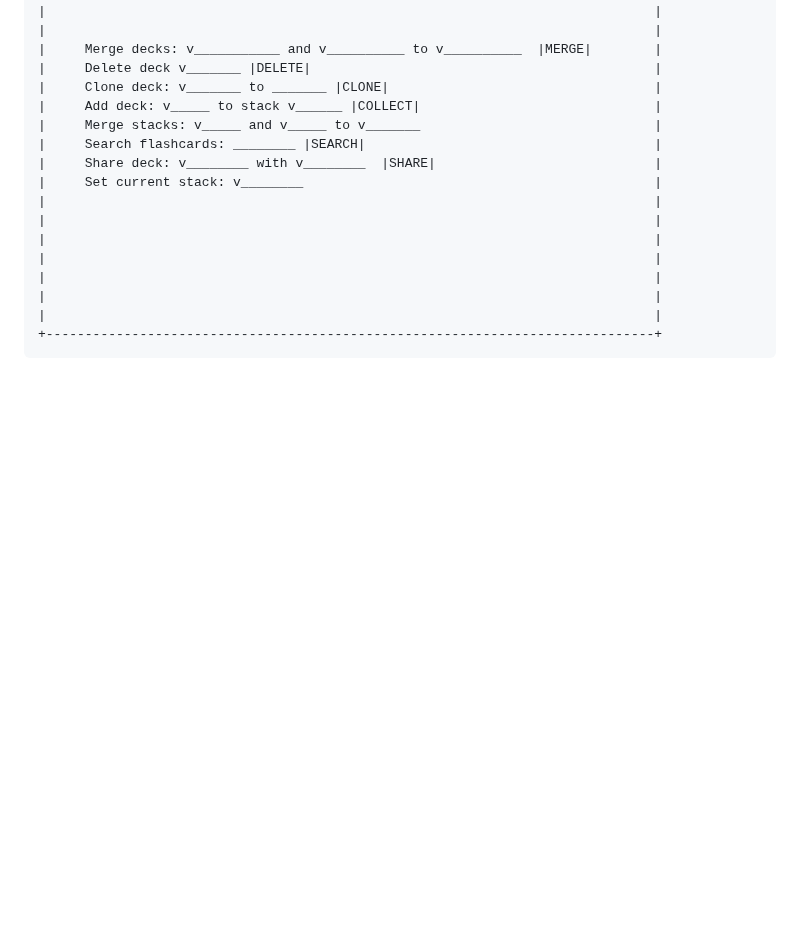
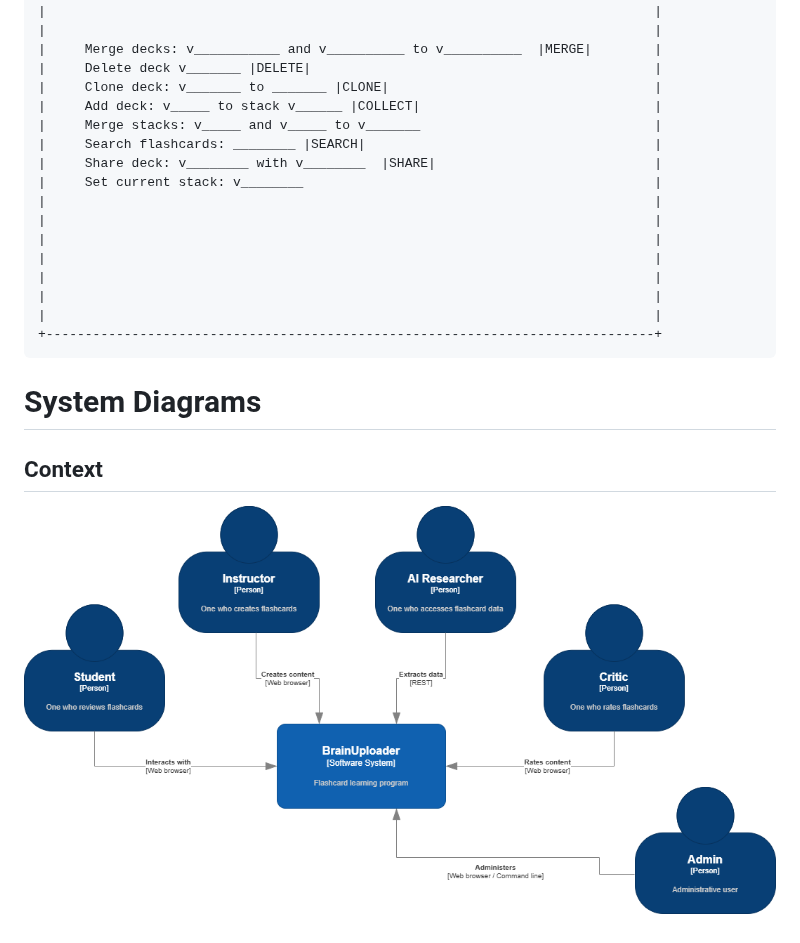
Before and after one commit to ghumphr/brainuploader, a Markdown page: docs/README.md, the part around the change. Drawn GitHub-style; blank space fills up the shorter version.

```diff
--- a/docs/README.md
+++ b/docs/README.md
@@ -305,3 +305,9 @@ add email connectivity, 2fa, SAML integration with popular platforms, etc.
     |                                                                              |
     |                                                                              |
     +------------------------------------------------------------------------------+
+
+# System Diagrams
+
+## Context
+
+![image](images/Context.drawio.png)
```
